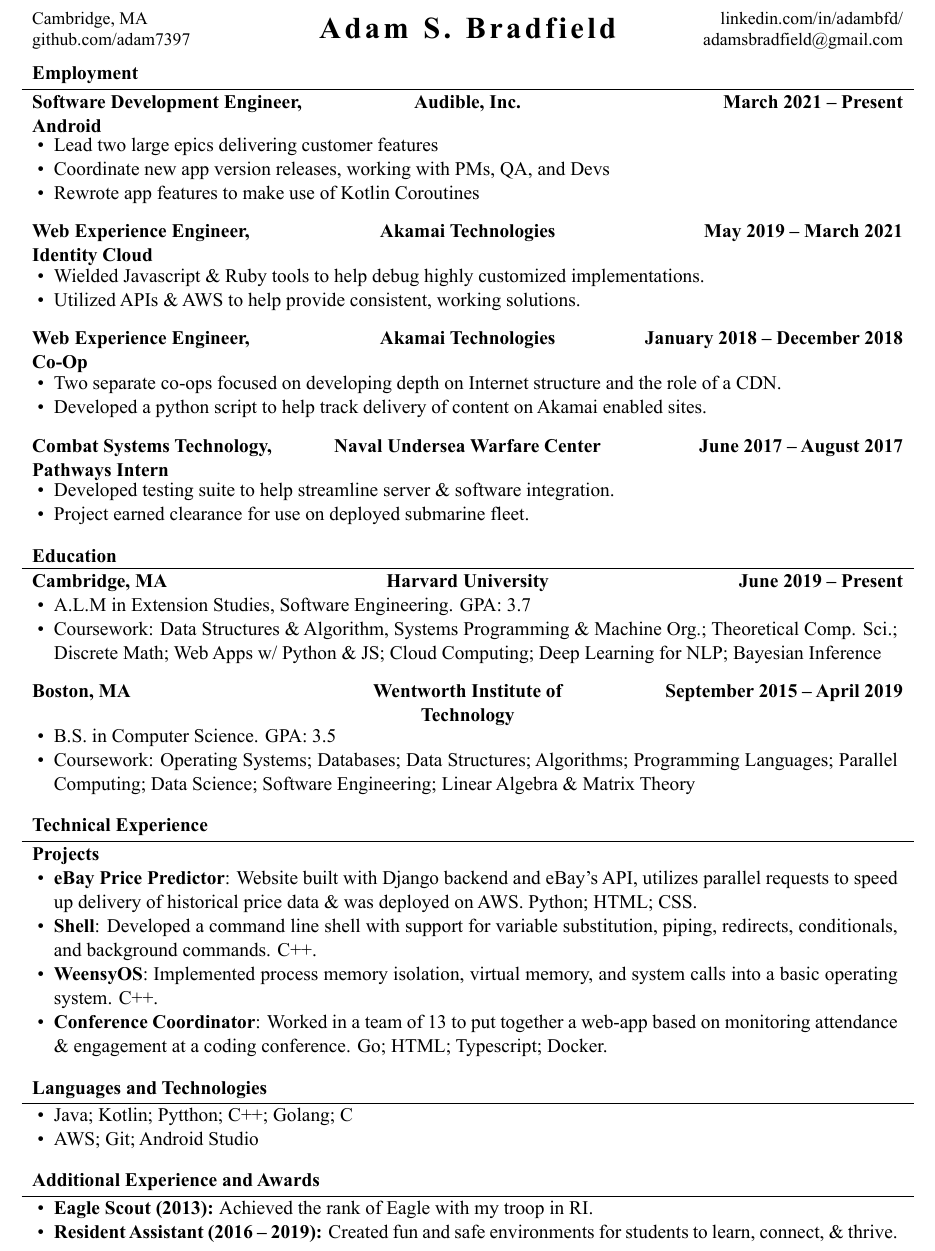
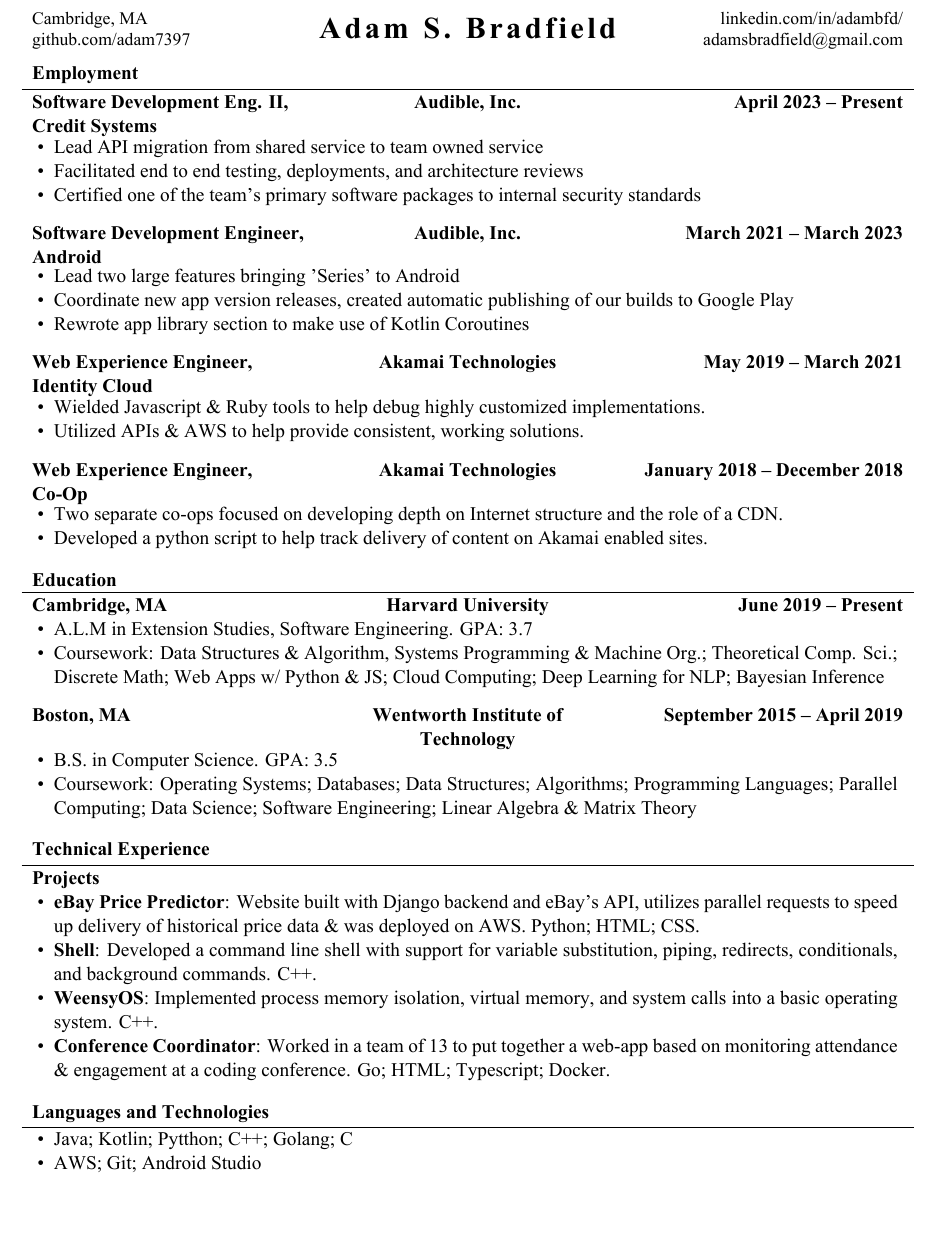
Before and after one commit to adam7397/Resume, a LaTeX CV (resume.tex): part of page 1 of 2 before the commit and part of the page after it, cut so that both start at the same text, the shorter picture padded with empty space. The pictures show the PDF file resume.pdf that the author committed with the source.

Commit message:
fellowship update

```diff
--- a/resume.tex
+++ b/resume.tex
@@ -16,14 +16,24 @@
 
 	% Print the content
 	\begin{cvsection}{Employment}
-		\begin{cvsubsection}{Software Development Engineer, Android}{Audible, Inc.}{March 2021 -- Present}
+		\begin{cvsubsection}{Software Development Eng. II, Credit Systems}{Audible, Inc.}{April 2023 -- Present}
 		\vspace{2mm}
 			\begin{itemize}
-				\item Lead two large epics delivering customer features
-				\item Coordinate new app version releases, working with PMs, QA, and Devs
-				\item Rewrote app features to make use of Kotlin Coroutines
+				\item Lead API migration from shared service to team owned service
+				\item Facilitated end to end testing, deployments, and architecture reviews
+				\item Certified one of the team's primary software packages to internal security standards
 			\end{itemize}
 		\end{cvsubsection}
+
+		\begin{cvsubsection}{Software Development Engineer, Android}{Audible, Inc.}{March 2021 -- March 2023}
+		\vspace{2mm}
+			\begin{itemize}
+				\item Lead two large features bringing 'Series' to Android
+				\item Coordinate new app version releases, created automatic publishing of our builds to Google Play
+				\item Rewrote app library section to make use of Kotlin Coroutines
+			\end{itemize}
+		\end{cvsubsection}
+
 		\begin{cvsubsection}{Web Experience Engineer, Identity Cloud}{Akamai Technologies}{May 2019 -- March 2021}
 		\vspace{2mm}
 			\begin{itemize}
@@ -41,13 +51,13 @@
 			\end{itemize}
 		\end{cvsubsection}
 
-		\begin{cvsubsection}{Combat Systems Technology, Pathways Intern}{Naval Undersea Warfare Center}{June 2017 -- August 2017}
-		\vspace{2mm}
-			\begin{itemize}
-				\item Developed testing suite to help streamline server \& software integration.
-				\item Project earned clearance for use on deployed submarine fleet.
-			\end{itemize}
-		\end{cvsubsection}
+		%\begin{cvsubsection}{Combat Systems Technology, Pathways Intern}{Naval Undersea Warfare Center}{June 2017 -- August 2017}
+		%\vspace{2mm}
+		%	\begin{itemize}
+		%		\item Developed testing suite to help streamline server \& software integration.
+		%		\item Project earned clearance for use on deployed submarine fleet.
+		%	\end{itemize}
+		%\end{cvsubsection}
 
 	\end{cvsection}
 
@@ -88,13 +98,13 @@
 		\end{cvsubsection}
 	\end{cvsection}
 
-	\begin{cvsection}{Additional Experience and Awards}
-		\begin{cvsubsection}{}{}{}
-			\begin{itemize}
-				\item \textbf{Eagle Scout (2013):} Achieved the rank of Eagle with my troop in RI.
-				\item \textbf{Resident Assistant (2016 -- 2019):} Created fun and safe environments for students to learn, connect, \& thrive.
-			\end{itemize}
-		\end{cvsubsection}
-	\end{cvsection}
+	%\begin{cvsection}{Additional Experience and Awards}
+	%	\begin{cvsubsection}{}{}{}
+	%		\begin{itemize}
+	%			\item \textbf{Eagle Scout (2013):} Achieved the rank of Eagle with my troop in RI.
+	%			\item \textbf{Resident Assistant (2016 -- 2019):} Created fun and safe environments for students to learn, connect, \& thrive.
+	%		\end{itemize}
+	%	\end{cvsubsection}
+	%\end{cvsection}
 
 \end{document}
```
Also changed, not shown: resume.pdf, 4 other files.
